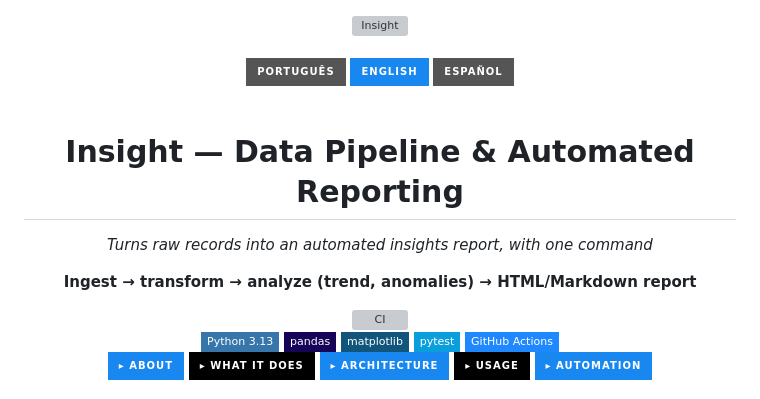
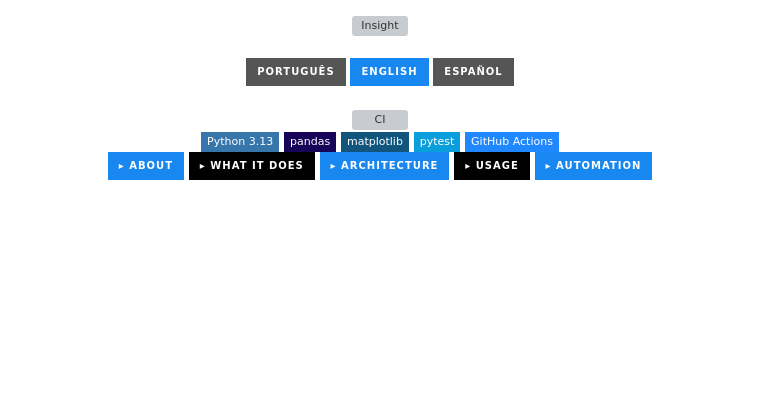
Before and after one commit to geoggrigori/insight-pipeline, a Markdown page: README.en.md, the part around the change. Rendered like a GitHub page; badges without logos; blank space fills up the shorter version; grey boxes are pictures that could not be loaded.

Commit message:
fix: remove redundant title/subtitle text below the header banner

```diff
--- a/README.en.md
+++ b/README.en.md
@@ -13,10 +13,6 @@
 </div>
 
 <br/>
-
-<h1 align="center">Insight — Data Pipeline & Automated Reporting</h1>
-<p align="center"><em>Turns raw records into an automated insights report, with one command</em></p>
-<p align="center"><strong>Ingest → transform → analyze (trend, anomalies) → HTML/Markdown report</strong></p>
 
 <div align="center">
 <img src="https://github.com/geoggrigori/insight-pipeline/actions/workflows/ci.yml/badge.svg" alt="CI"/>
```
